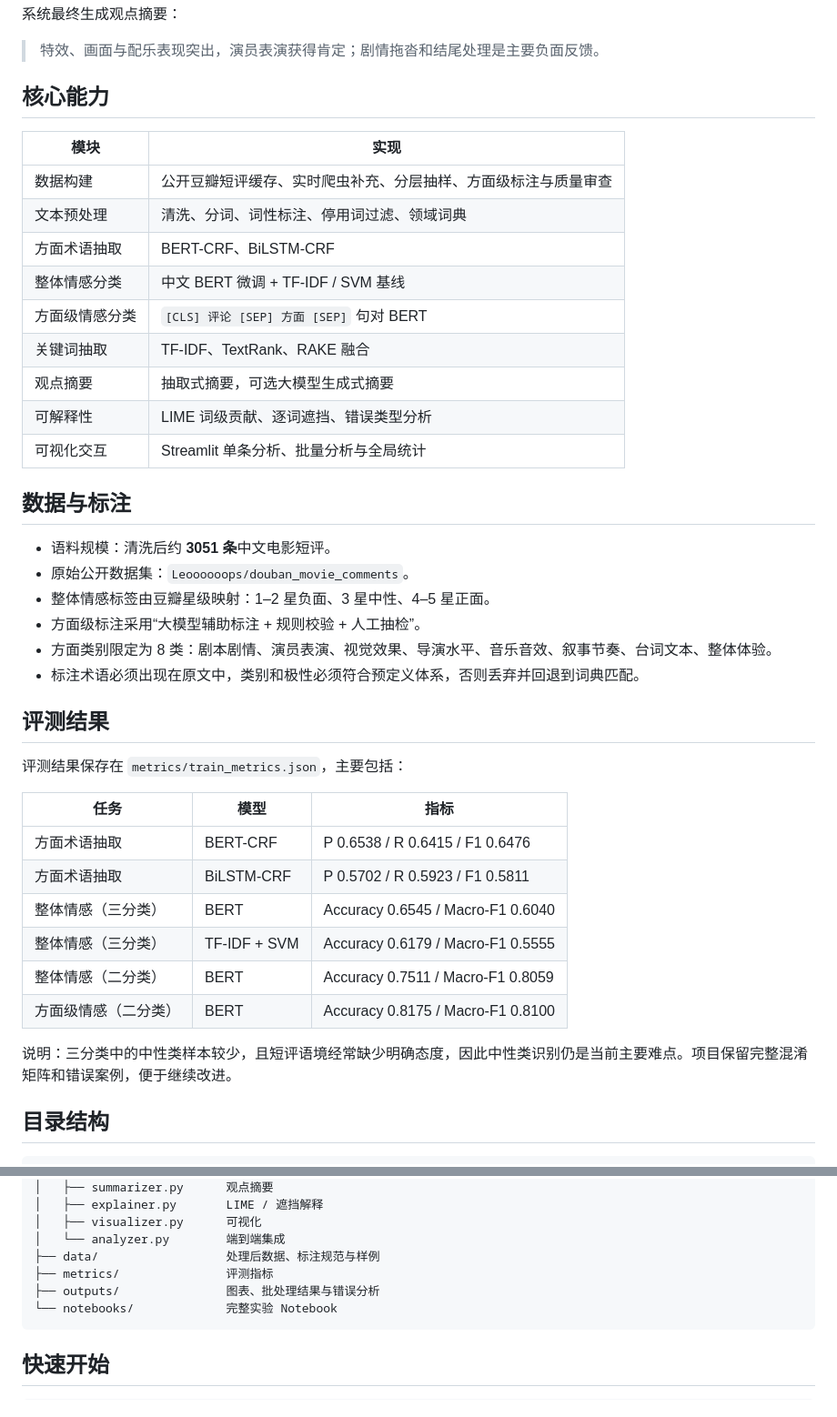
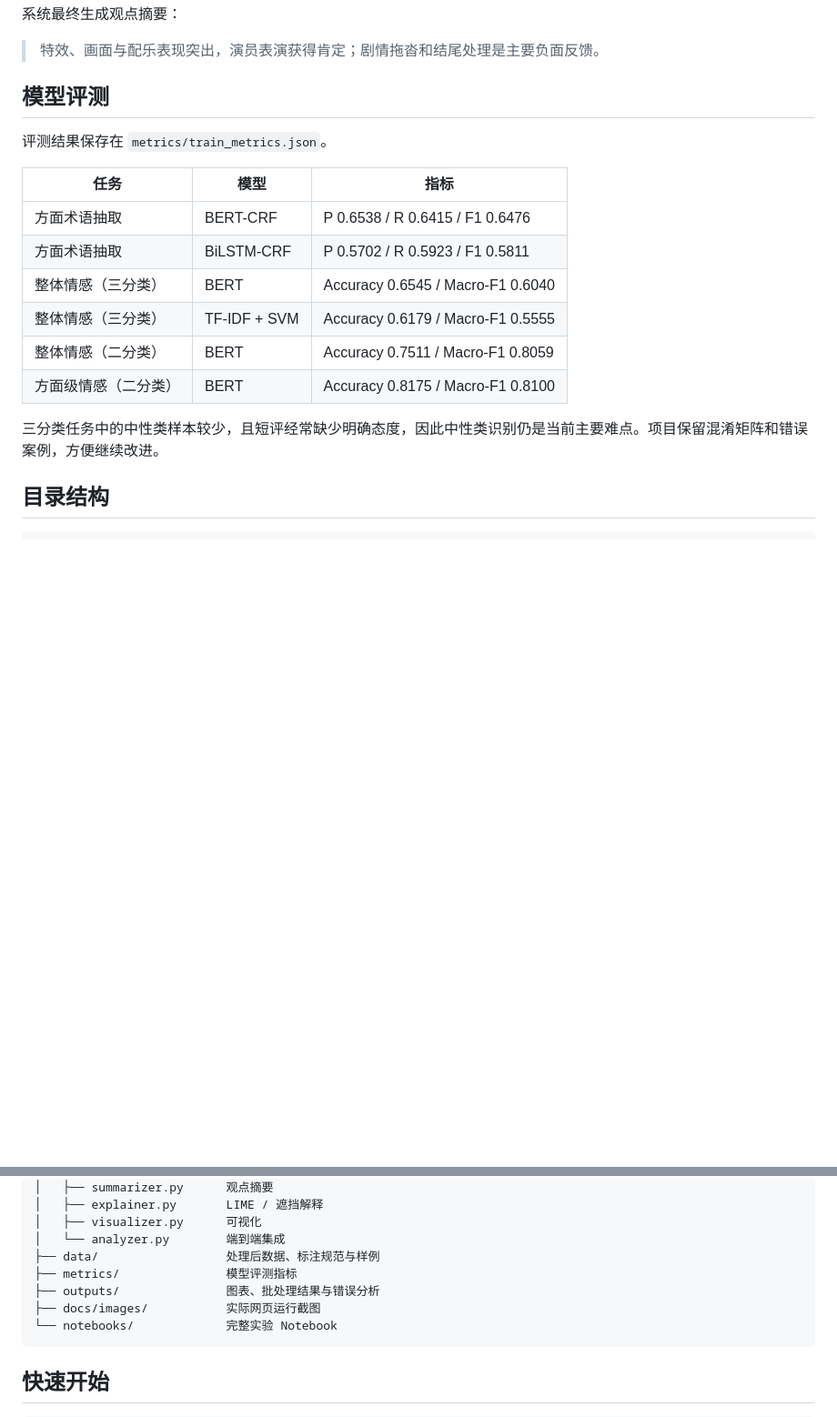
Before and after one commit to DuKe-1527/movie-review-absa, a Markdown page: README.md, 2 parts joined by grey strips. Shown at 91% size. Drawn GitHub-style; blank space fills up the shorter version.

````diff
--- a/README.md
+++ b/README.md
@@ -47,32 +129,9 @@ flowchart LR
 
 > 特效、画面与配乐表现突出，演员表演获得肯定；剧情拖沓和结尾处理是主要负面反馈。
 
-## 核心能力
+## 模型评测
 
-| 模块 | 实现 |
-| --- | --- |
-| 数据构建 | 公开豆瓣短评缓存、实时爬虫补充、分层抽样、方面级标注与质量审查 |
-| 文本预处理 | 清洗、分词、词性标注、停用词过滤、领域词典 |
-| 方面术语抽取 | BERT-CRF、BiLSTM-CRF |
-| 整体情感分类 | 中文 BERT 微调 + TF-IDF / SVM 基线 |
-| 方面级情感分类 | `[CLS] 评论 [SEP] 方面 [SEP]` 句对 BERT |
-| 关键词抽取 | TF-IDF、TextRank、RAKE 融合 |
-| 观点摘要 | 抽取式摘要，可选大模型生成式摘要 |
-| 可解释性 | LIME 词级贡献、逐词遮挡、错误类型分析 |
-| 可视化交互 | Streamlit 单条分析、批量分析与全局统计 |
-
-## 数据与标注
-
-- 语料规模：清洗后约 **3051 条**中文电影短评。
-- 原始公开数据集：`Leoooooops/douban_movie_comments`。
-- 整体情感标签由豆瓣星级映射：1–2 星负面、3 星中性、4–5 星正面。
-- 方面级标注采用“大模型辅助标注 + 规则校验 + 人工抽检”。
-- 方面类别限定为 8 类：剧本剧情、演员表演、视觉效果、导演水平、音乐音效、叙事节奏、台词文本、整体体验。
-- 标注术语必须出现在原文中，类别和极性必须符合预定义体系，否则丢弃并回退到词典匹配。
-
-## 评测结果
-
-评测结果保存在 `metrics/train_metrics.json`，主要包括：
+评测结果保存在 `metrics/train_metrics.json`。
 
 | 任务 | 模型 | 指标 |
 | --- | --- | --- |
@@ -83,7 +142,7 @@ flowchart LR
 | 整体情感（二分类） | BERT | Accuracy 0.7511 / Macro-F1 0.8059 |
 | 方面级情感（二分类） | BERT | Accuracy 0.8175 / Macro-F1 0.8100 |
 
-说明：三分类中的中性类样本较少，且短评语境经常缺少明确态度，因此中性类识别仍是当前主要难点。项目保留完整混淆矩阵和错误案例，便于继续改进。
+三分类任务中的中性类样本较少，且短评经常缺少明确态度，因此中性类识别仍是当前主要难点。项目保留混淆矩阵和错误案例，方便继续改进。
 
 ## 目录结构
 
@@ -103,8 +162,9 @@ movie-review-absa/
 │   ├── visualizer.py      可视化
 │   └── analyzer.py        端到端集成
 ├── data/                  处理后数据、标注规范与样例
-├── metrics/               评测指标
+├── metrics/               模型评测指标
 ├── outputs/               图表、批处理结果与错误分析
+├── docs/images/           实际网页运行截图
 └── notebooks/             完整实验 Notebook
 ```
 
````
Also changed, not shown: other parts of README.md (+98 -13 lines), docs/images/web-global-statistics.png (added), docs/images/web-home.png (added), docs/images/web-single-analysis.png (added).
